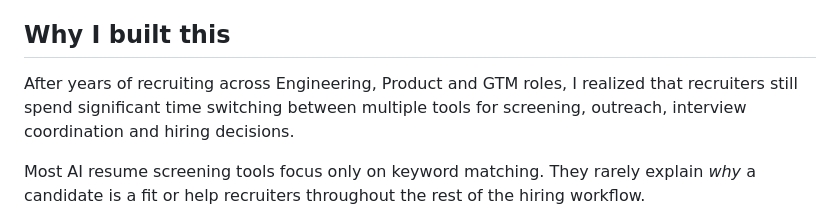
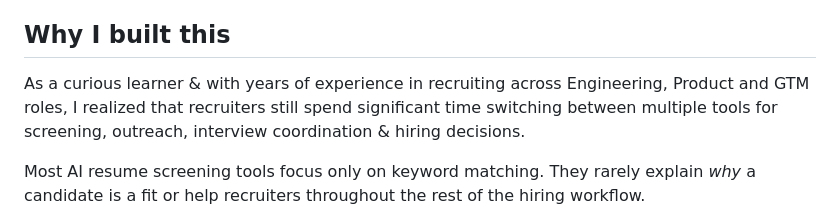
Before and after one commit to bilal127/resumescreen-ai, a Markdown page: README.md, the part around the change. Rendered like a GitHub page.

```diff
--- a/README.md
+++ b/README.md
@@ -7,7 +7,7 @@ The html code was generated & uploaded with the help of Claude AI.
 
 
 ## Why I built this
-After years of recruiting across Engineering, Product and GTM roles, I realized that recruiters still spend significant time switching between multiple tools for screening, outreach, interview coordination and hiring decisions.
+As a curious learner & with years of experience in recruiting across Engineering, Product and GTM roles, I realized that recruiters still spend significant time switching between multiple tools for screening, outreach, interview coordination & hiring decisions.
 
 Most AI resume screening tools focus only on keyword matching. They rarely explain *why* a candidate is a fit or help recruiters throughout the rest of the hiring workflow.
 
```
